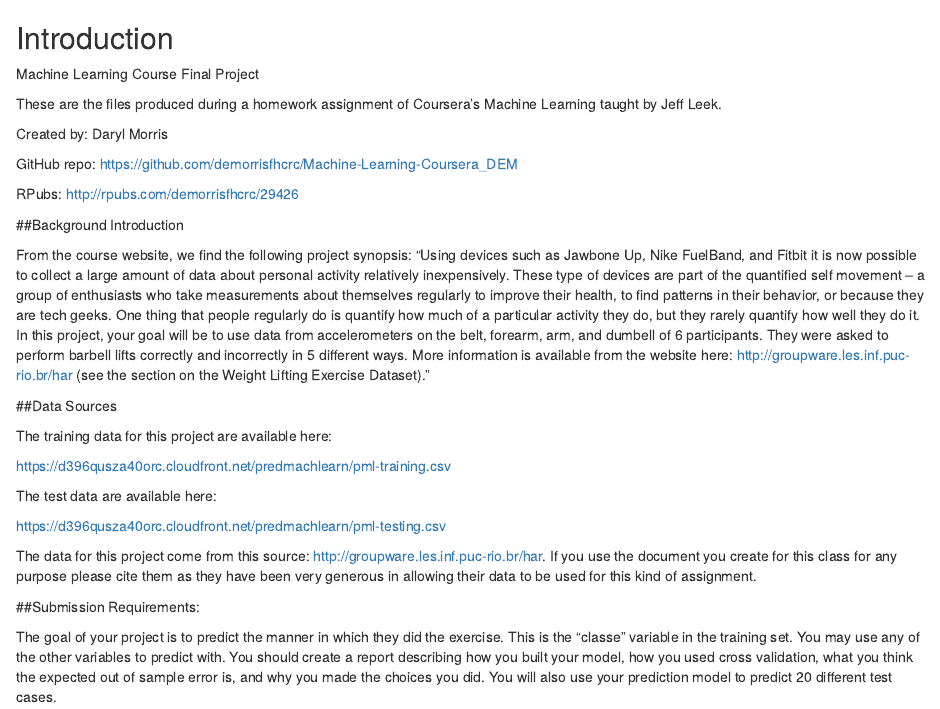
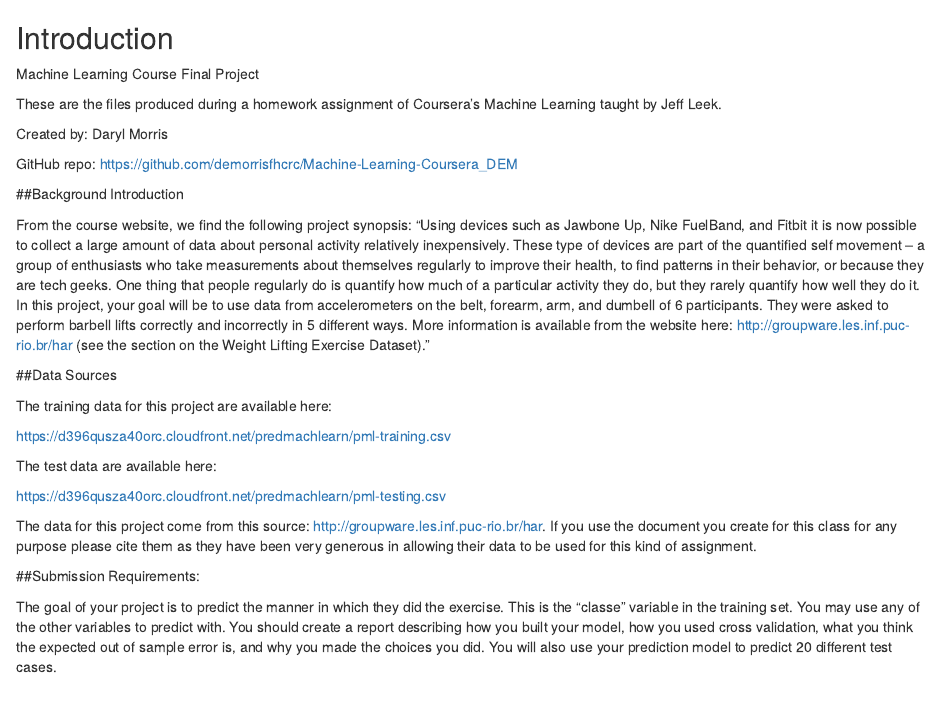
Before and after one commit to demorrisfhcrc/Machine-Learning-Coursera_DEM, an R Markdown document (MachLearnProjWriteupFinal.Rmd): the page in a window 1100 px wide, from its top. Rendered offline with R 4.5, knitr and Pandoc, with nearby package versions; some code elsewhere in the file could not run offline.

Commit message:
Update MachLearnProjWriteupFinal.Rmd

```diff
--- a/MachLearnProjWriteupFinal.Rmd
+++ b/MachLearnProjWriteupFinal.Rmd
@@ -10,8 +10,6 @@ These are the files produced during a homework assignment of Coursera’s Machin
 Created by: Daryl Morris
 
 GitHub repo: https://github.com/demorrisfhcrc/Machine-Learning-Coursera_DEM
-
-RPubs: http://rpubs.com/demorrisfhcrc/29426
 
 ##Background Introduction
 
```
